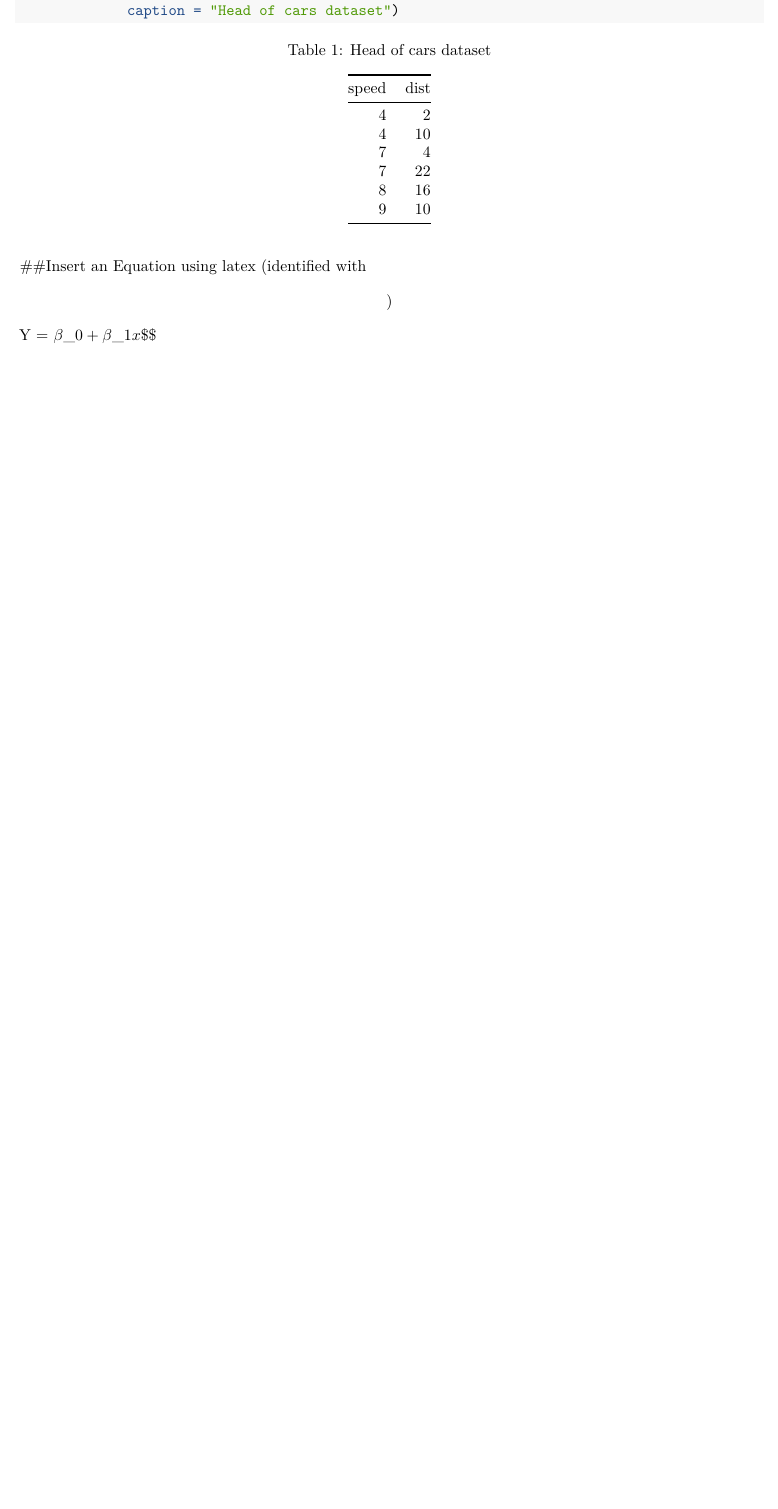
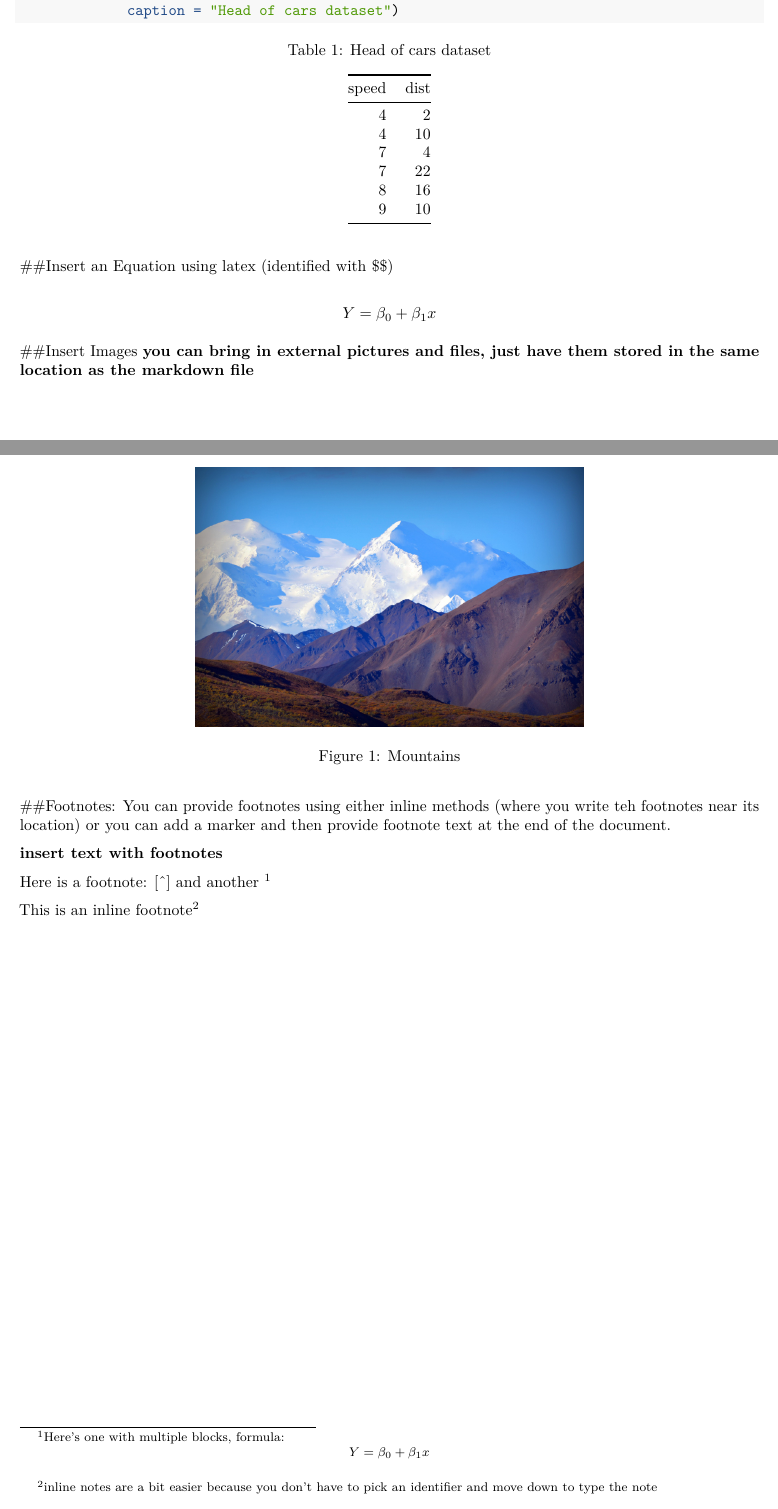
Before and after one commit to DJpiekarski/MyFirstDocument, an R Markdown document (MyFirstDocument.Rmd): part of page 2 of 2 before the commit and two parts of pages 2 and 3 of 3 after it, the two joined at a grey line, cut so that both start at the same text, the shorter picture padded with empty space. Rendered offline with R 4.5, knitr and Pandoc, then LaTeX, with nearby package versions.

Commit message:
new stuff

````diff
--- a/MyFirstDocument.Rmd
+++ b/MyFirstDocument.Rmd
@@ -3,9 +3,9 @@ title: "My First Document"
 author: "David Piekarski"
 date: "11/30/2018"
 output:
+  word_document: default
   pdf_document: default
   html_document: default
-  word_document: default
 ---
 
 ```{r setup, include=FALSE}
@@ -79,4 +80,25 @@ knitr::kable(head(cars),
 ```
 
 ##Insert an Equation using latex (identified with $$)
+
 $$ Y = \beta_0 + \beta_1x $$
+
+
+
+##Insert Images
+__you can bring in external pictures and files, just have them stored in the same location as the markdown file__
+
+![Mountains](scape.jpg)
+
+##Footnotes:
+You can provide footnotes using either inline methods (where you write teh footnotes near its location) or you can add a marker and then provide footnote text at the end of the document.
+
+__insert text with footnotes__
+
+Here is a footnote: [^] and another [^longnote]
+
+This is an inline footnote^[inline notes are a bit easier because you don't have to pick an identifier and move down to type the note]
+
+[^1]:  Here is a footnote
+[^longnote]: Here's one with multiple blocks, formula:
+$$Y = \beta_0 + \beta_1x$$
````
Also changed, not shown: MyFirstDocument.html, MyFirstDocument.pdf, scape.jpg (added), MyFirstDocument.Rmd (1 more changed lines), 1 other file.
